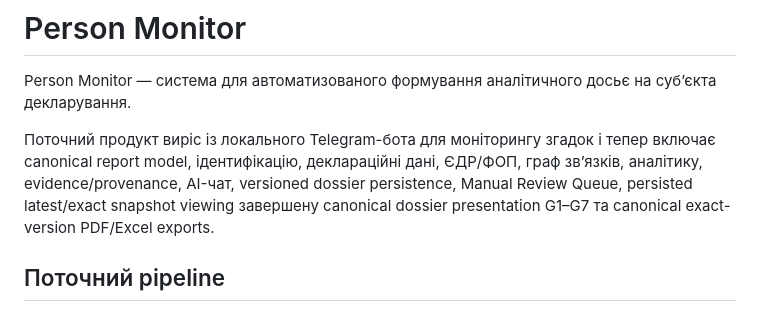
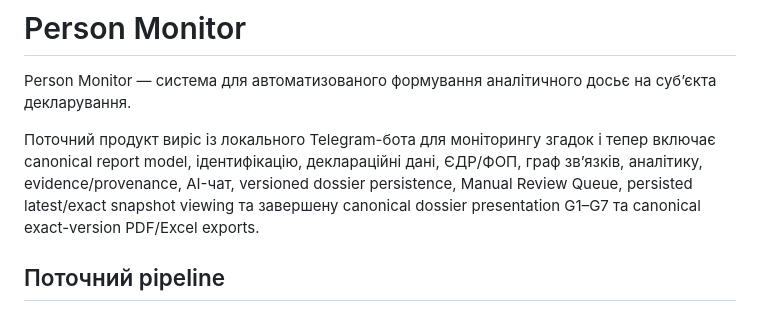
Before and after one commit to antonsavchenko17040-ctrl/person-monitor-bot, a Markdown page: README.md, the part around the change. GitHub-like rendering.

Commit message:
fix canonical export README wording

```diff
--- a/README.md
+++ b/README.md
@@ -2,7 +2,7 @@
 
 Person Monitor — система для автоматизованого формування аналітичного досьє на суб’єкта декларування.
 
-Поточний продукт виріс із локального Telegram-бота для моніторингу згадок і тепер включає canonical report model, ідентифікацію, деклараційні дані, ЄДР/ФОП, граф зв’язків, аналітику, evidence/provenance, AI-чат, versioned dossier persistence, Manual Review Queue, persisted latest/exact snapshot viewing завершену canonical dossier presentation G1–G7 та canonical exact-version PDF/Excel exports.
+Поточний продукт виріс із локального Telegram-бота для моніторингу згадок і тепер включає canonical report model, ідентифікацію, деклараційні дані, ЄДР/ФОП, граф зв’язків, аналітику, evidence/provenance, AI-чат, versioned dossier persistence, Manual Review Queue, persisted latest/exact snapshot viewing та завершену canonical dossier presentation G1–G7 та canonical exact-version PDF/Excel exports.
 
 ## Поточний pipeline
 
```
